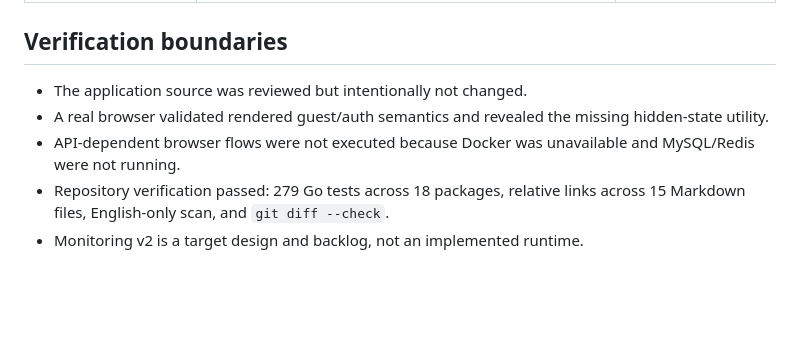
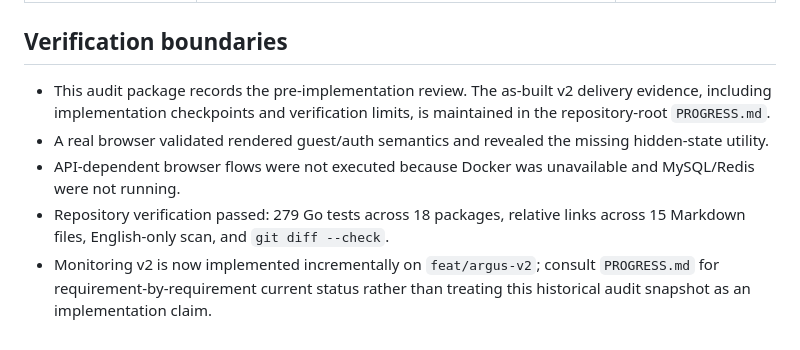
Before and after one commit to Mersad-Moghaddam/Argus, a Markdown page: docs/audit-2026-07-28-en/COMPLETION_MATRIX.md, the part around the change. Drawn GitHub-style; blank space fills up the shorter version.

Commit message:
docs(audit): distinguish historical review from runtime

```diff
--- a/docs/audit-2026-07-28-en/COMPLETION_MATRIX.md
+++ b/docs/audit-2026-07-28-en/COMPLETION_MATRIX.md
@@ -30,11 +30,15 @@ This matrix maps every explicit request to authoritative branch evidence.
 
 ## Verification boundaries
 
-- The application source was reviewed but intentionally not changed.
+- This audit package records the pre-implementation review. The as-built v2
+  delivery evidence, including implementation checkpoints and verification
+  limits, is maintained in the repository-root `PROGRESS.md`.
 - A real browser validated rendered guest/auth semantics and revealed the
   missing hidden-state utility.
 - API-dependent browser flows were not executed because Docker was unavailable
   and MySQL/Redis were not running.
 - Repository verification passed: 279 Go tests across 18 packages, relative
   links across 15 Markdown files, English-only scan, and `git diff --check`.
-- Monitoring v2 is a target design and backlog, not an implemented runtime.
+- Monitoring v2 is now implemented incrementally on `feat/argus-v2`; consult
+  `PROGRESS.md` for requirement-by-requirement current status rather than
+  treating this historical audit snapshot as an implementation claim.
```
